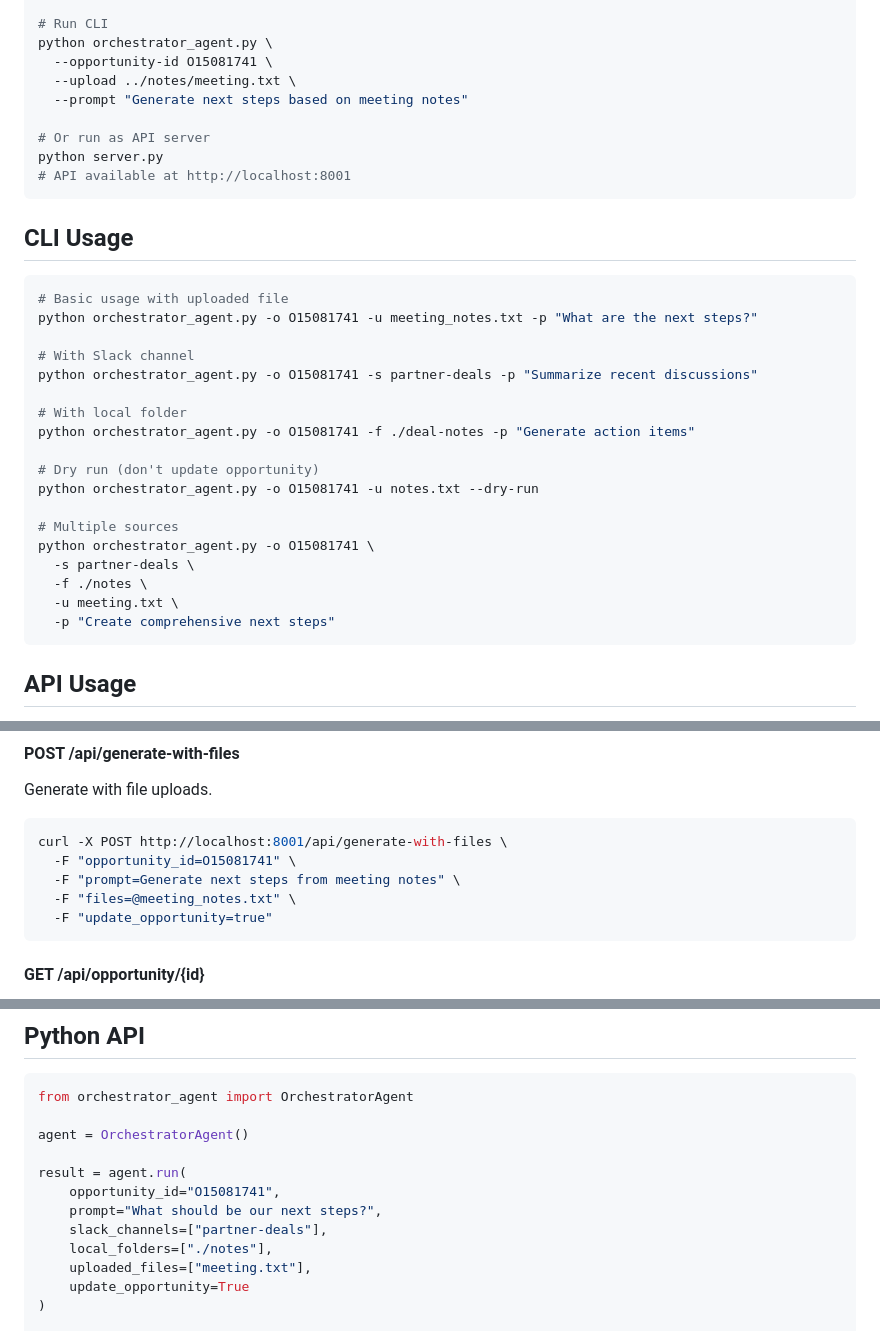
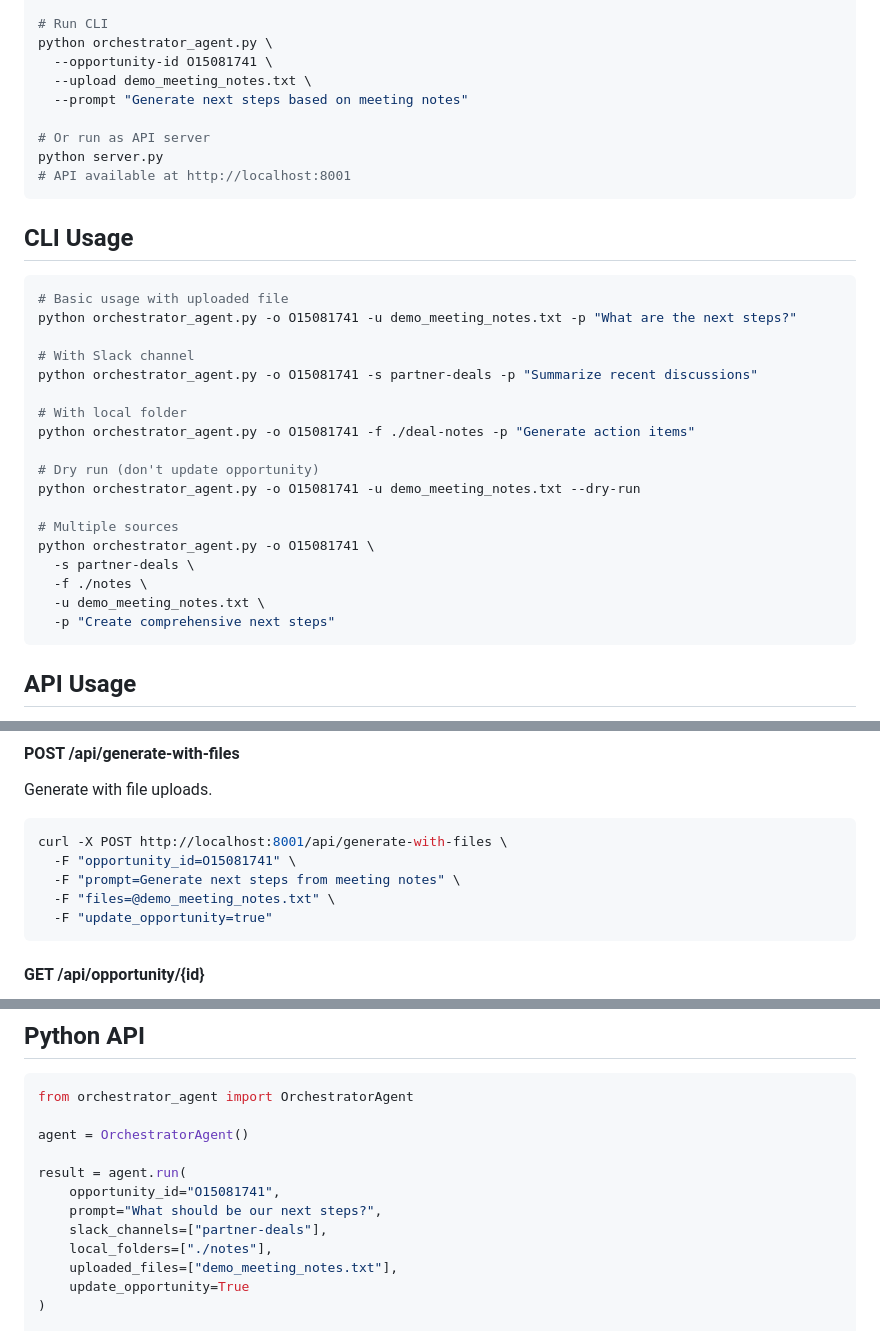
Before and after one commit to aws-samples/partner-crm-integration-samples, a Markdown page: partner-central-api-sample-codes/agentToAgent/README.md, 3 parts joined by grey strips. GitHub-like rendering.

Commit message:
Update README to reference demo_meeting_notes.txt

````diff
--- a/partner-central-api-sample-codes/agentToAgent/README.md
+++ b/partner-central-api-sample-codes/agentToAgent/README.md
@@ -89,7 +89,7 @@ python -c "import boto3; print(f'boto3 version: {boto3.__version__}')"
 # Run CLI
 python orchestrator_agent.py \
   --opportunity-id O15081741 \
-  --upload ../notes/meeting.txt \
+  --upload demo_meeting_notes.txt \
   --prompt "Generate next steps based on meeting notes"
 
 # Or run as API server
@@ -101,7 +101,7 @@ python server.py
 
 ```bash
 # Basic usage with uploaded file
-python orchestrator_agent.py -o O15081741 -u meeting_notes.txt -p "What are the next steps?"
+python orchestrator_agent.py -o O15081741 -u demo_meeting_notes.txt -p "What are the next steps?"
 
 # With Slack channel
 python orchestrator_agent.py -o O15081741 -s partner-deals -p "Summarize recent discussions"
@@ -110,13 +110,13 @@ python orchestrator_agent.py -o O15081741 -s partner-deals -p "Summarize recent
 python orchestrator_agent.py -o O15081741 -f ./deal-notes -p "Generate action items"
 
 # Dry run (don't update opportunity)
-python orchestrator_agent.py -o O15081741 -u notes.txt --dry-run
+python orchestrator_agent.py -o O15081741 -u demo_meeting_notes.txt --dry-run
 
 # Multiple sources
 python orchestrator_agent.py -o O15081741 \
   -s partner-deals \
   -f ./notes \
-  -u meeting.txt \
+  -u demo_meeting_notes.txt \
   -p "Create comprehensive next steps"
 ```
 
@@ -150,7 +150,7 @@ Generate with file uploads.
 curl -X POST http://localhost:8001/api/generate-with-files \
   -F "opportunity_id=O15081741" \
   -F "prompt=Generate next steps from meeting notes" \
-  -F "files=@meeting_notes.txt" \
+  -F "files=@demo_meeting_notes.txt" \
   -F "update_opportunity=true"
 ```
 
@@ -173,7 +173,7 @@ result = agent.run(
     prompt="What should be our next steps?",
     slack_channels=["partner-deals"],
     local_folders=["./notes"],
-    uploaded_files=["meeting.txt"],
+    uploaded_files=["demo_meeting_notes.txt"],
     update_opportunity=True
 )
 
````
